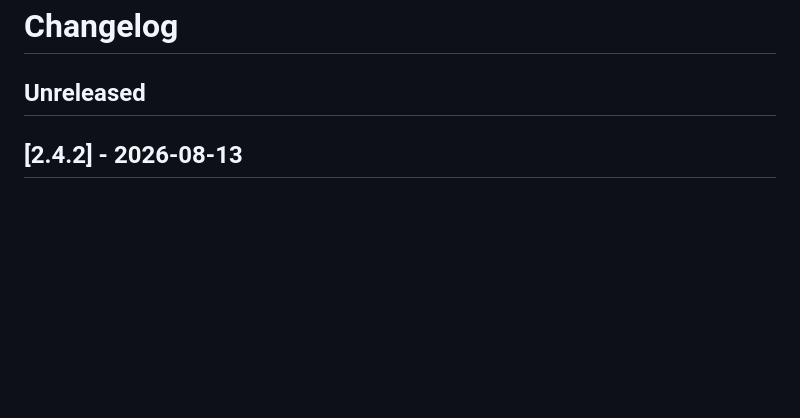
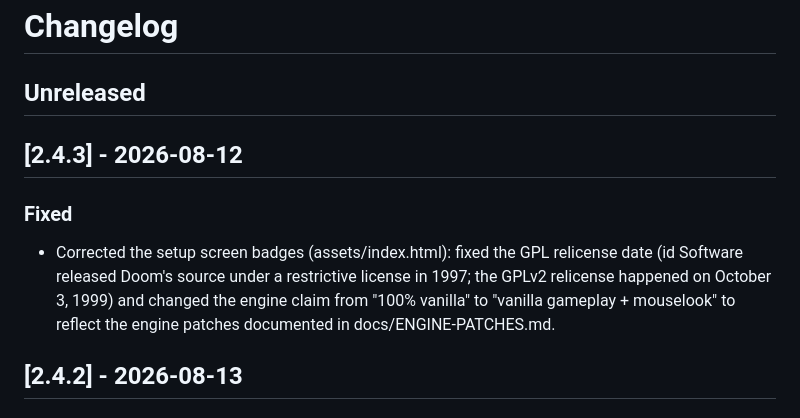
Before and after one commit to Kinsman4249/doomgeneric-WASM-builder, a Markdown page: CHANGELOG.md, the part around the change. GitHub-like rendering; blank space fills up the shorter version.

Commit message:
chore: release v2.4.3

```diff
--- a/CHANGELOG.md
+++ b/CHANGELOG.md
@@ -1,6 +1,12 @@
 # Changelog
 
 ## Unreleased
+
+## [2.4.3] - 2026-08-12
+
+### Fixed
+
+- Corrected the setup screen badges (assets/index.html): fixed the GPL relicense date (id Software released Doom's source under a restrictive license in 1997; the GPLv2 relicense happened on October 3, 1999) and changed the engine claim from "100% vanilla" to "vanilla gameplay + mouselook" to reflect the engine patches documented in docs/ENGINE-PATCHES.md.
 
 ## [2.4.2] - 2026-08-13
 
```
